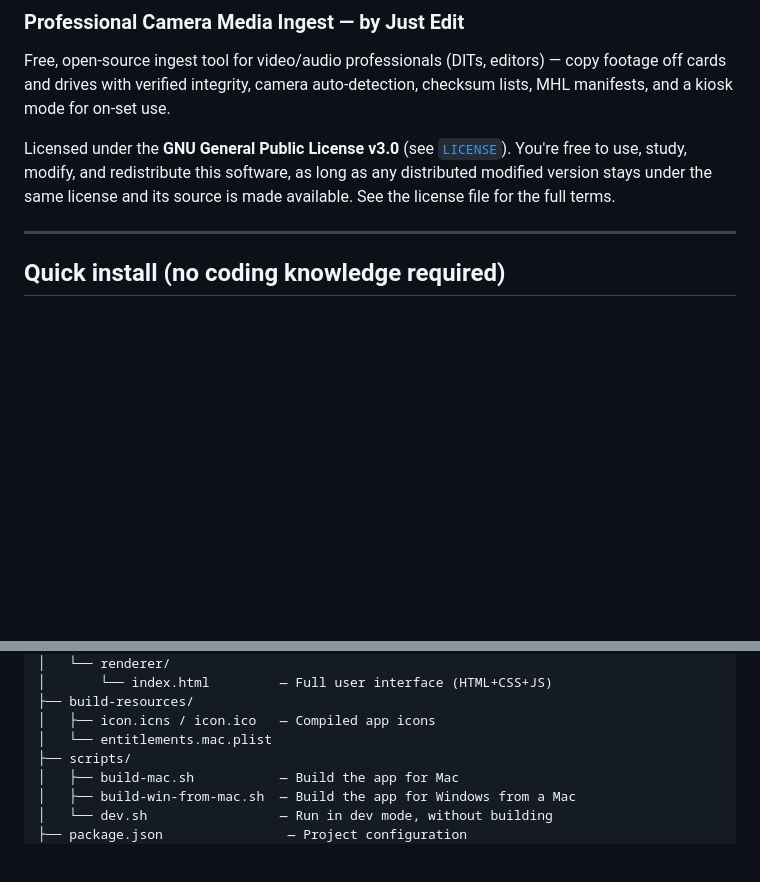
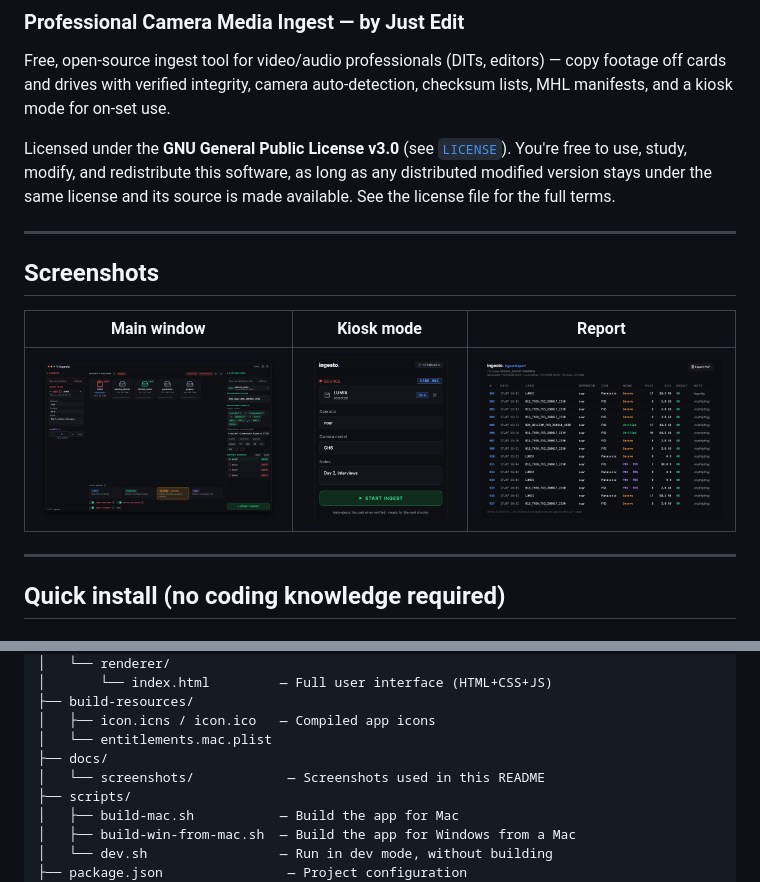
Before and after one commit to noar-justedit/ingesto, a Markdown page: README.md, 2 parts joined by grey strips. GitHub-like rendering; pictures changed too: docs/screenshots/ingesto-kiosk.png (added), docs/screenshots/ingesto-main.png (added), docs/screenshots/ingesto-report.png (added); blank space fills up the shorter version.

```diff
--- a/README.md
+++ b/README.md
@@ -9,6 +9,14 @@ Licensed under the **GNU General Public License v3.0** (see [`LICENSE`](./LICENS
 You're free to use, study, modify, and redistribute this software, as long as any
 distributed modified version stays under the same license and its source is made
 available. See the license file for the full terms.
+
+---
+
+## Screenshots
+
+| Main window | Kiosk mode | Report |
+|---|---|---|
+| ![ingesto main window](docs/screenshots/ingesto-main.png) | ![ingesto kiosk mode](docs/screenshots/ingesto-kiosk.png) | ![ingesto ingest report](docs/screenshots/ingesto-report.png) |
 
 ---
 
@@ -126,6 +134,8 @@ ingesto/
 ├── build-resources/
 │   ├── icon.icns / icon.ico   — Compiled app icons
 │   └── entitlements.mac.plist
+├── docs/
+│   └── screenshots/            — Screenshots used in this README
 ├── scripts/
 │   ├── build-mac.sh           — Build the app for Mac
 │   ├── build-win-from-mac.sh  — Build the app for Windows from a Mac
```
